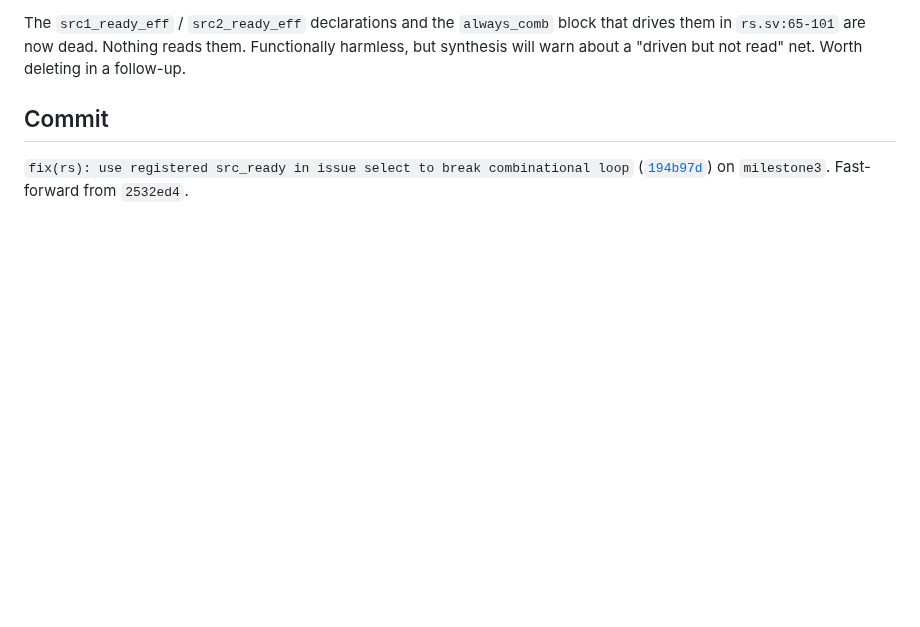
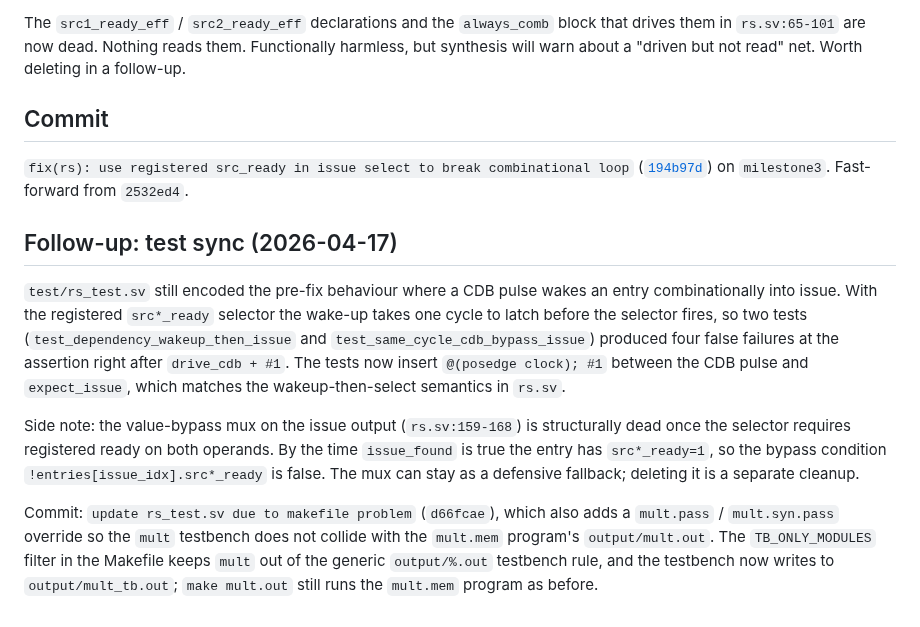
Before and after one commit to nyavana/4340-p4, a Markdown page: doc/rs-issue-loop-fix.md, the part around the change. Drawn GitHub-style; blank space fills up the shorter version.

Commit message:
update doc on rs-issue, fixed

```diff
--- a/doc/rs-issue-loop-fix.md
+++ b/doc/rs-issue-loop-fix.md
@@ -150,3 +150,31 @@ about a "driven but not read" net. Worth deleting in a follow-up.
 `fix(rs): use registered src_ready in issue select to break combinational loop`
 ([`194b97d`](https://github.com/nyavana/4340-p4/commit/194b97d))
 on `milestone3`. Fast-forward from `2532ed4`.
+
+## Follow-up: test sync (2026-04-17)
+
+`test/rs_test.sv` still encoded the pre-fix behaviour where a CDB
+pulse wakes an entry combinationally into issue. With the
+registered `src*_ready` selector the wake-up takes one cycle to
+latch before the selector fires, so two tests
+(`test_dependency_wakeup_then_issue` and
+`test_same_cycle_cdb_bypass_issue`) produced four false failures
+at the assertion right after `drive_cdb + #1`. The tests now
+insert `@(posedge clock); #1` between the CDB pulse and
+`expect_issue`, which matches the wakeup-then-select semantics in
+`rs.sv`.
+
+Side note: the value-bypass mux on the issue output
+(`rs.sv:159-168`) is structurally dead once the selector requires
+registered ready on both operands. By the time `issue_found` is
+true the entry has `src*_ready=1`, so the bypass condition
+`!entries[issue_idx].src*_ready` is false. The mux can stay as a
+defensive fallback; deleting it is a separate cleanup.
+
+Commit: `update rs_test.sv due to makefile problem` (`d66fcae`),
+which also adds a `mult.pass` / `mult.syn.pass` override so the
+`mult` testbench does not collide with the `mult.mem` program's
+`output/mult.out`. The `TB_ONLY_MODULES` filter in the Makefile
+keeps `mult` out of the generic `output/%.out` testbench rule,
+and the testbench now writes to `output/mult_tb.out`; `make
+mult.out` still runs the `mult.mem` program as before.
```
